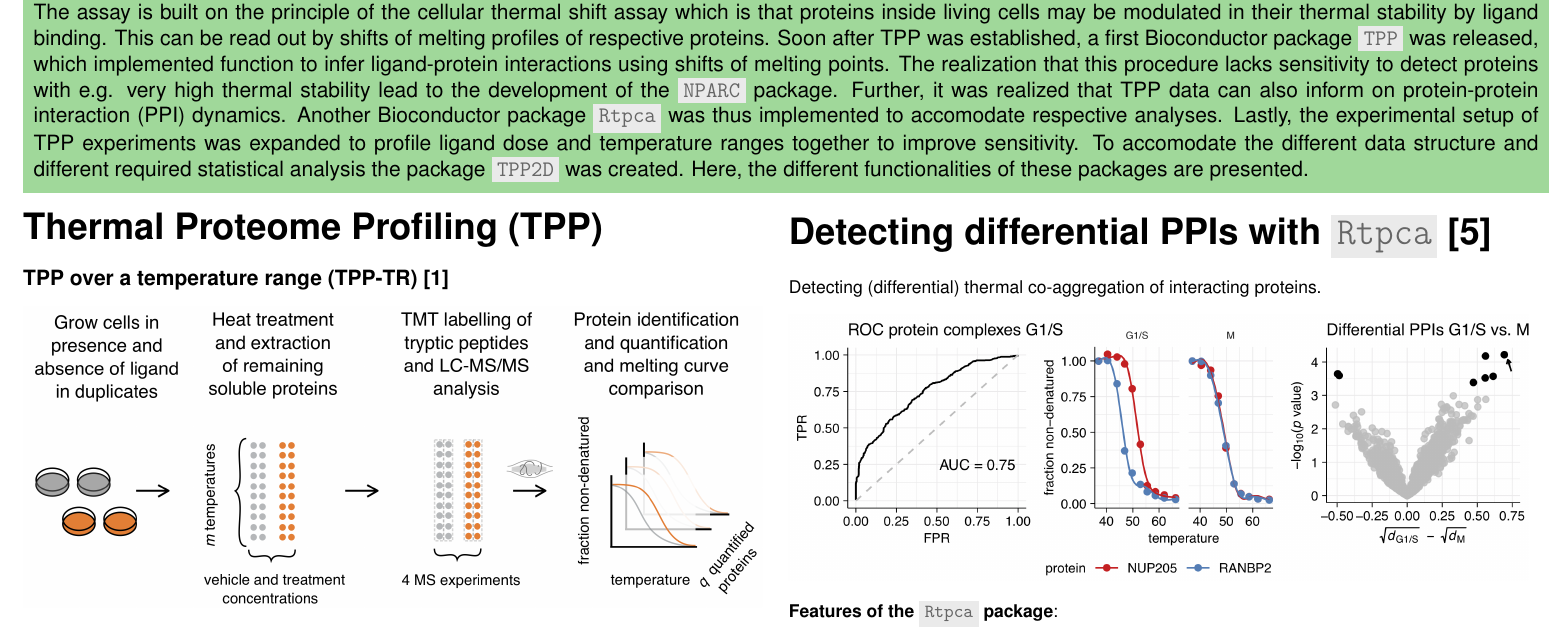
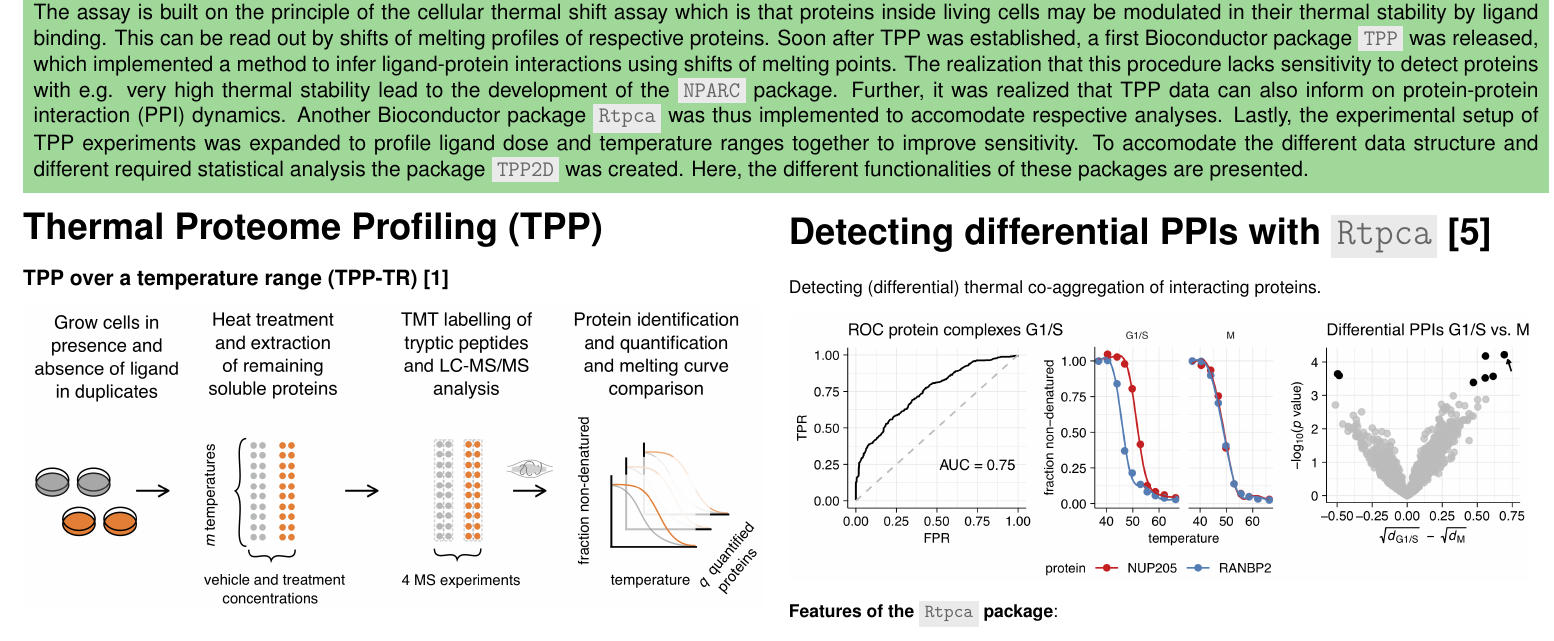
Before and after one commit to nkurzaw/EuroBioc2020Poster, a LaTeX document (Poster.tex): part of the page, cut so that both start at the same text. Compiled offline with pdfLaTeX.

Commit message:
fixed typo

```diff
--- a/Poster.tex
+++ b/Poster.tex
@@ -172,7 +172,7 @@
       cells may be modulated in their thermal stability by ligand binding.
       This can be read out by shifts of melting profiles of respective proteins.
       Soon after TPP was established, a first Bioconductor package \hcode{TPP}
-      was released, which implemented function to infer ligand-protein interactions
+      was released, which implemented a method to infer ligand-protein interactions
       using shifts of melting points. The realization that this procedure
       lacks sensitivity to detect proteins with e.g. very high thermal stability lead
       to the development of the \hcode{NPARC} package.
```
Also changed, not shown: Poster.pdf.
